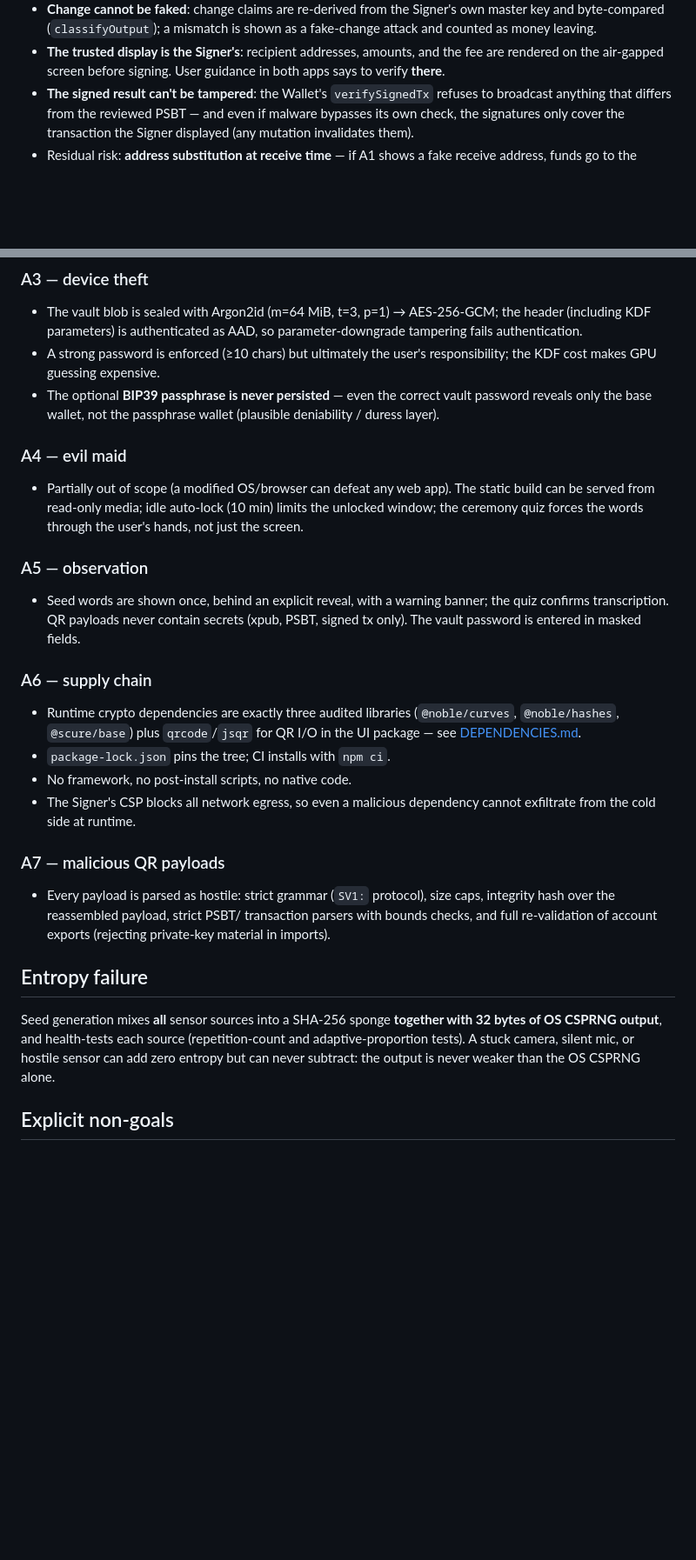
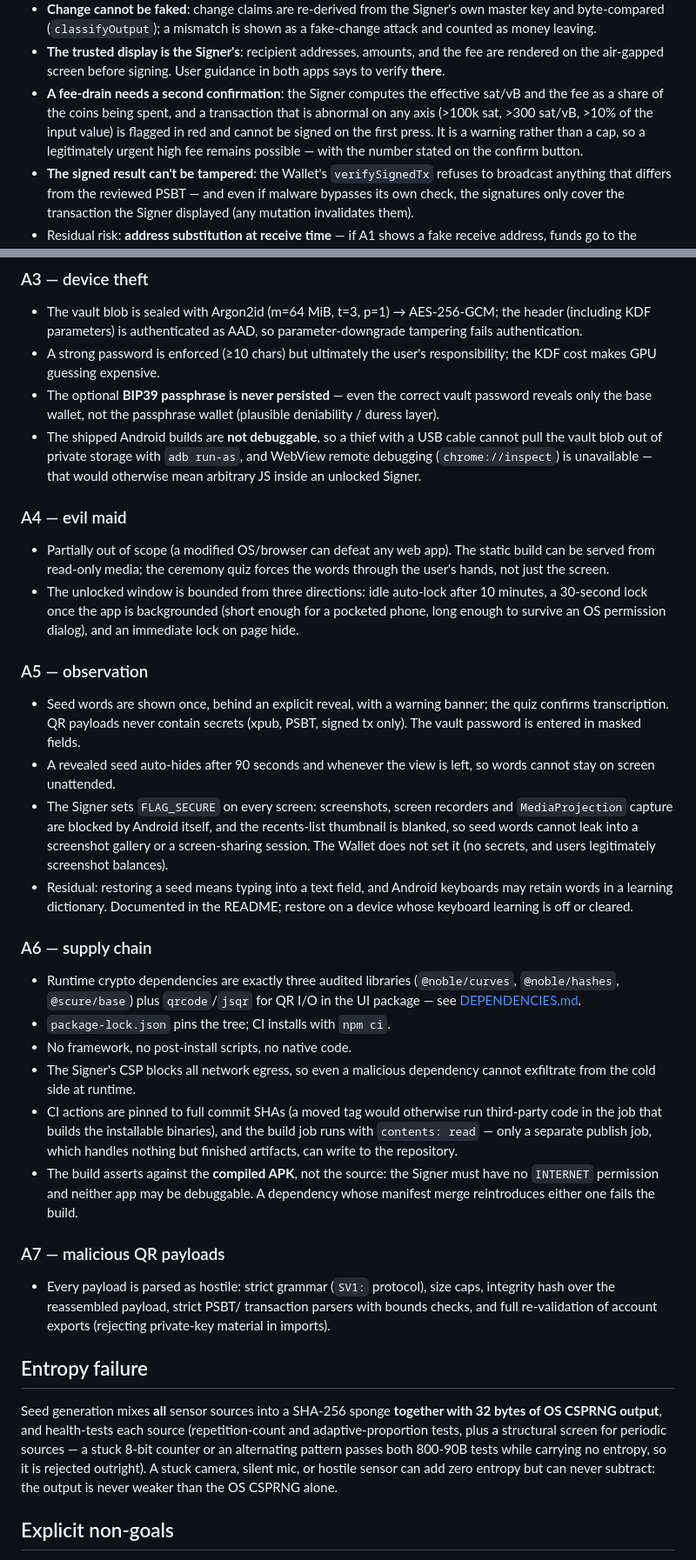
Before and after one commit to DevOps21133/satoshi-vault, a Markdown page: docs/THREAT_MODEL.md, 2 parts joined by grey strips. Shown at 87% size. GitHub-like rendering; blank space fills up the shorter version.

Commit message:
docs: fold the new device, fee and CI defenses into the threat model
The pen-test fixes changed what the threat model is actually claiming, so A1
(fee-drain confirmation), A3 (non-debuggable builds), A4 (background and
page-hide locking), A5 (FLAG_SECURE, seed auto-hide, the keyboard-dictionary
residual) and A6 (pinned actions, least-privilege jobs, APK manifest
assertions) now describe what ships. Entropy failure notes the structural
periodicity screen.

Co-Authored-By: Claude Opus 5 <noreply@anthropic.com>
Claude-Session: https://claude.ai/code/session_01LiSbyG8GUmyAWhRnNHfVxM

```diff
--- a/docs/THREAT_MODEL.md
+++ b/docs/THREAT_MODEL.md
@@ -51,6 +51,12 @@ The Signer treats the Wallet as an adversary:
 - **The trusted display is the Signer's**: recipient addresses, amounts, and
   the fee are rendered on the air-gapped screen before signing. User guidance
   in both apps says to verify **there**.
+- **A fee-drain needs a second confirmation**: the Signer computes the
+  effective sat/vB and the fee as a share of the coins being spent, and a
+  transaction that is abnormal on any axis (>100k sat, >300 sat/vB, >10% of
+  the input value) is flagged in red and cannot be signed on the first press.
+  It is a warning rather than a cap, so a legitimately urgent high fee remains
+  possible — with the number stated on the confirm button.
 - **The signed result can't be tampered**: the Wallet's `verifySignedTx`
   refuses to broadcast anything that differs from the reviewed PSBT — and
   even if malware bypasses its own check, the signatures only cover the
@@ -82,13 +88,20 @@ The Signer treats the Wallet as an adversary:
 - The optional **BIP39 passphrase is never persisted** — even the correct
   vault password reveals only the base wallet, not the passphrase wallet
   (plausible deniability / duress layer).
+- The shipped Android builds are **not debuggable**, so a thief with a USB
+  cable cannot pull the vault blob out of private storage with `adb run-as`,
+  and WebView remote debugging (`chrome://inspect`) is unavailable — that
+  would otherwise mean arbitrary JS inside an unlocked Signer.
 
 ### A4 — evil maid
 
 - Partially out of scope (a modified OS/browser can defeat any web app). The
-  static build can be served from read-only media; idle auto-lock (10 min)
-  limits the unlocked window; the ceremony quiz forces the words through the
-  user's hands, not just the screen.
+  static build can be served from read-only media; the ceremony quiz forces
+  the words through the user's hands, not just the screen.
+- The unlocked window is bounded from three directions: idle auto-lock after
+  10 minutes, a 30-second lock once the app is backgrounded (short enough for
+  a pocketed phone, long enough to survive an OS permission dialog), and an
+  immediate lock on page hide.
 
 ### A5 — observation
 
@@ -96,6 +109,16 @@ The Signer treats the Wallet as an adversary:
   banner; the quiz confirms transcription. QR payloads never contain secrets
   (xpub, PSBT, signed tx only). The vault password is entered in masked
   fields.
+- A revealed seed auto-hides after 90 seconds and whenever the view is left,
+  so words cannot stay on screen unattended.
+- The Signer sets `FLAG_SECURE` on every screen: screenshots, screen
+  recorders and `MediaProjection` capture are blocked by Android itself, and
+  the recents-list thumbnail is blanked, so seed words cannot leak into a
+  screenshot gallery or a screen-sharing session. The Wallet does not set it
+  (no secrets, and users legitimately screenshot balances).
+- Residual: restoring a seed means typing into a text field, and Android
+  keyboards may retain words in a learning dictionary. Documented in the
+  README; restore on a device whose keyboard learning is off or cleared.
 
 ### A6 — supply chain
 
@@ -106,6 +129,13 @@ The Signer treats the Wallet as an adversary:
 - No framework, no post-install scripts, no native code.
 - The Signer's CSP blocks all network egress, so even a malicious dependency
   cannot exfiltrate from the cold side at runtime.
+- CI actions are pinned to full commit SHAs (a moved tag would otherwise run
+  third-party code in the job that builds the installable binaries), and the
+  build job runs with `contents: read` — only a separate publish job, which
+  handles nothing but finished artifacts, can write to the repository.
+- The build asserts against the **compiled APK**, not the source: the Signer
+  must have no `INTERNET` permission and neither app may be debuggable. A
+  dependency whose manifest merge reintroduces either one fails the build.
 
 ### A7 — malicious QR payloads
 
@@ -118,9 +148,11 @@ The Signer treats the Wallet as an adversary:
 
 Seed generation mixes **all** sensor sources into a SHA-256 sponge **together
 with 32 bytes of OS CSPRNG output**, and health-tests each source
-(repetition-count and adaptive-proportion tests). A stuck camera, silent mic,
-or hostile sensor can add zero entropy but can never subtract: the output is
-never weaker than the OS CSPRNG alone.
+(repetition-count and adaptive-proportion tests, plus a structural screen for
+periodic sources — a stuck 8-bit counter or an alternating pattern passes both
+800-90B tests while carrying no entropy, so it is rejected outright). A stuck
+camera, silent mic, or hostile sensor can add zero entropy but can never
+subtract: the output is never weaker than the OS CSPRNG alone.
 
 ## Explicit non-goals
 
```
